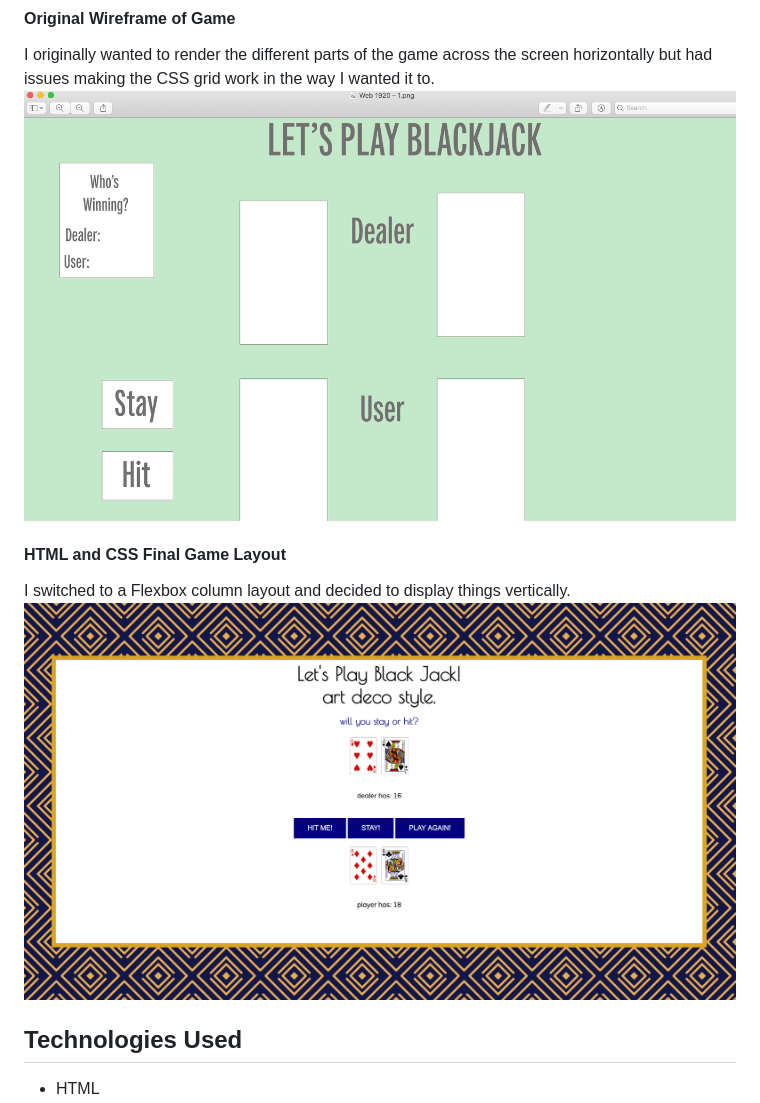
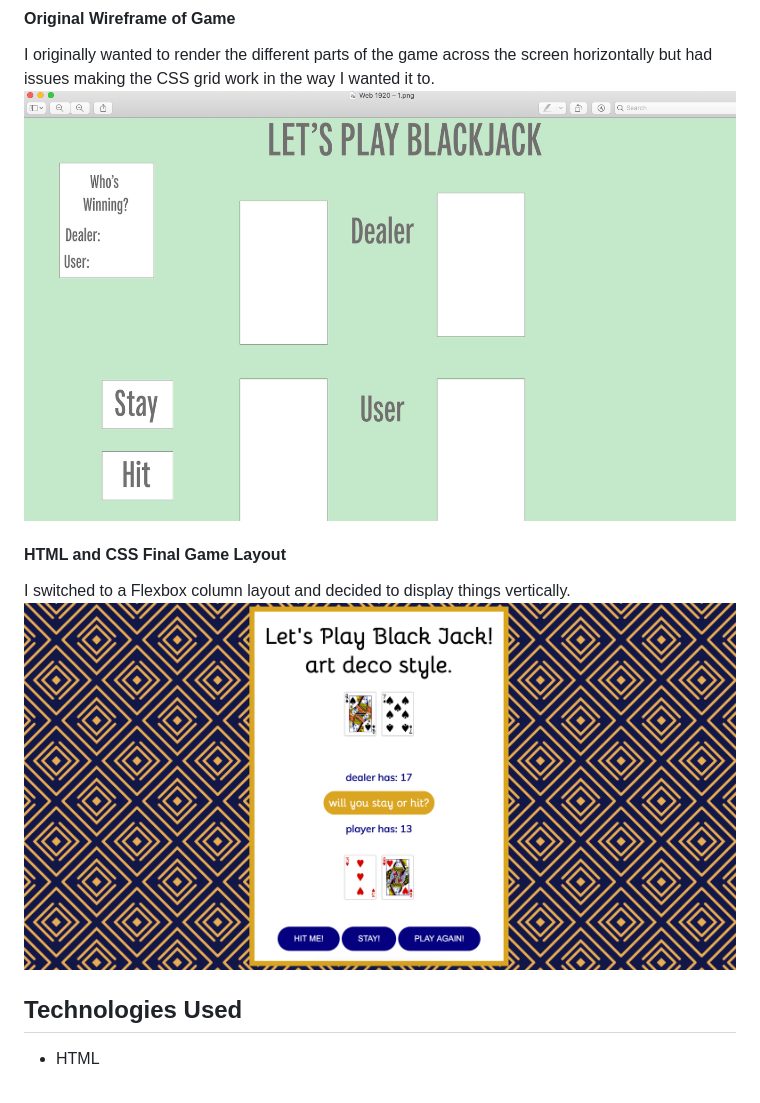
Before and after one commit to mlisdev/js-blackjack-project, a Markdown page: README.md, the part around the change. GitHub-like rendering; pictures changed too: screenshots/finalscreenshot.png (added).

Commit message:
readme update and add image folder

```diff
--- a/README.md
+++ b/README.md
@@ -4,12 +4,12 @@
 
 #### Original Wireframe of Game
 I originally wanted to render the different parts of the game across the screen horizontally but had issues making the CSS grid work in the way I wanted it to.
-![wireframe of game](wireframe.png)
+![wireframe of game](screenshots/wireframe.png)
 
 
 #### HTML and CSS Final Game Layout
 I switched to a Flexbox column layout and decided to display things vertically.
-![screenshot of final game layout](blackjackscreenshot.png)
+![screenshot of final game layout](screenshots/finalscreenshot.png)
 
 ## Technologies Used
 * HTML
```
Also changed, not shown: screenshots/blackjackscreenshot.png (renamed from blackjackscreenshot.png), screenshots/wireframe.png (renamed from wireframe.png).
